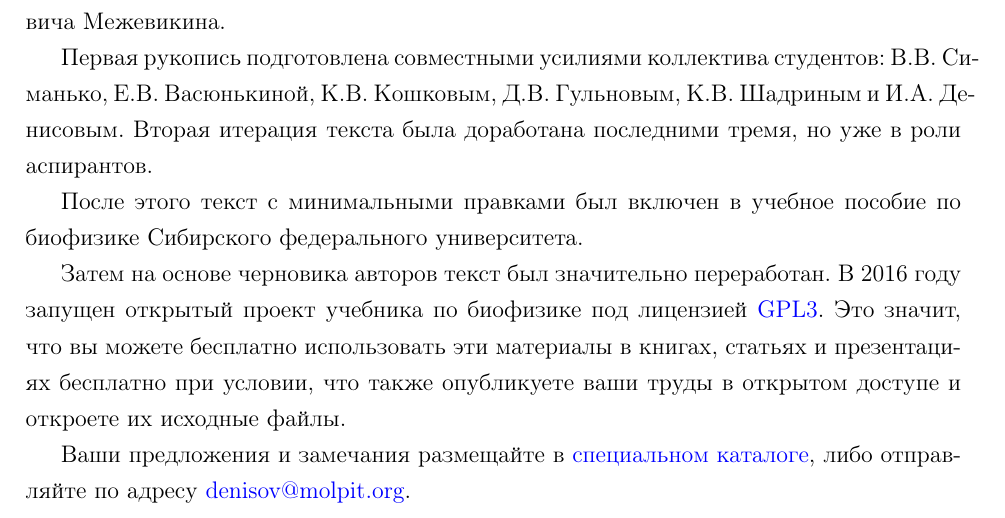
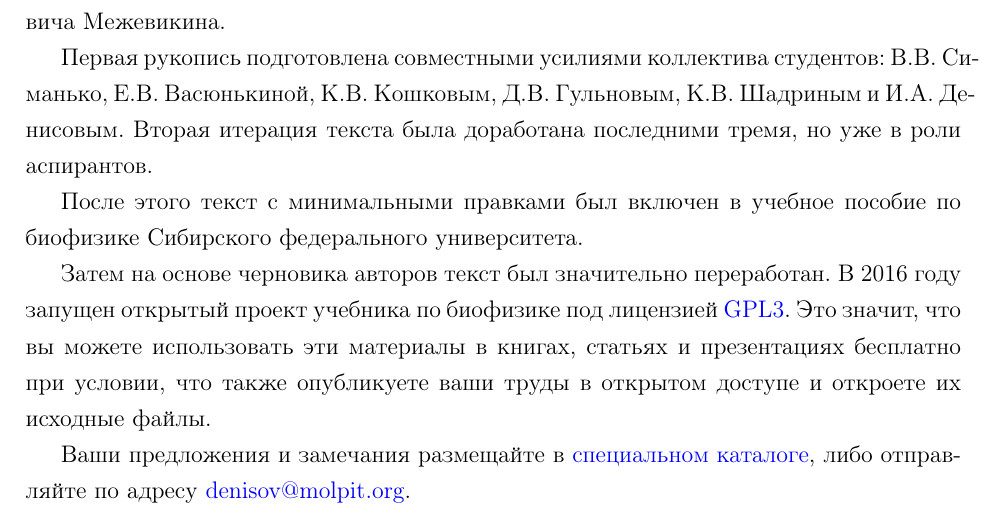
Before and after one commit to iadenisov/biophysics, a LaTeX book (tutorial.tex): part of page 7 of 186, cut so that both start at the same text. Compiled offline with pdfLaTeX; a LaTeX package or settings file that is missing is left out.

Commit message:
поправлено предисловие

```diff
--- a/tutorial.tex
+++ b/tutorial.tex
@@ -71,7 +71,7 @@
 
 После этого текст с минимальными правками был включен в учебное пособие по биофизике Сибирского федерального университета.
 
-Затем на основе черновика авторов текст был значительно переработан. В 2016 году запущен открытый проект учебника по биофизике под лицензией \href{https://www.gnu.org/licenses/gpl-3.0.html}{GPL3}. Это значит, что вы можете бесплатно использовать эти материалы в книгах, статьях и презентациях бесплатно при условии, что также опубликуете ваши труды в открытом доступе и откроете их исходные файлы.
+Затем на основе черновика авторов текст был значительно переработан. В 2016 году запущен открытый проект учебника по биофизике под лицензией \href{https://www.gnu.org/licenses/gpl-3.0.html}{GPL3}. Это значит, что вы можете использовать эти материалы в книгах, статьях и презентациях бесплатно при условии, что также опубликуете ваши труды в открытом доступе и откроете их исходные файлы.
 
 Ваши предложения и замечания размещайте в \href{http://gitlab.molpit.org/molpit/biophysics/issues}{специальном каталоге}, либо отправляйте по адресу \href{mailto:denisov@molpit.org}{denisov@molpit.org}.
 
```
